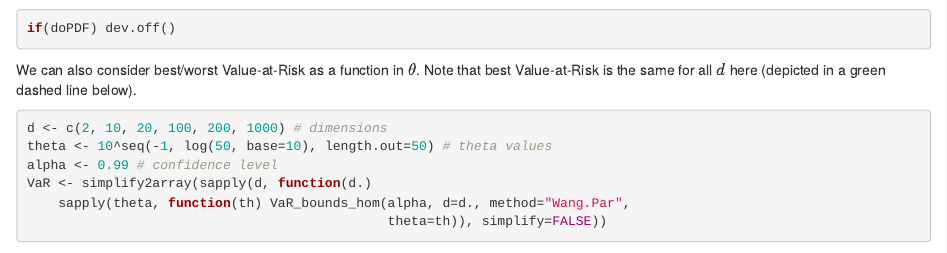
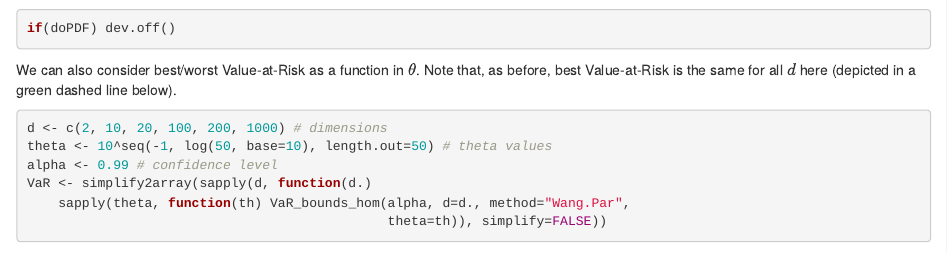
Before and after one commit to rforge/qrmtools, an R Markdown document (pkg/vignettes/VaR_bounds.Rmd): the page in a window 1100 px wide, from 7010 px down. Rendered offline with R 4.5, knitr and Pandoc, with nearby package versions; some code elsewhere in the file could not run offline.

Commit message:
minor fix
git-svn-id: svn://svn.r-forge.r-project.org/svnroot/qrmtools@99 edb9625f-4e0d-4859-8d74-9fd3b1da38cb

````diff
--- a/pkg/vignettes/VaR_bounds.Rmd
+++ b/pkg/vignettes/VaR_bounds.Rmd
@@ -247,8 +247,8 @@ if(doPDF) dev.off()
 ```
 
 We can also consider best/worst Value-at-Risk as a function in $\theta$. Note
-that best Value-at-Risk is the same for all $d$ here (depicted in a green dashed
-line below).
+that, as before, best Value-at-Risk is the same for all $d$ here (depicted
+in a green dashed line below).
 ```{r}
 d <- c(2, 10, 20, 100, 200, 1000) # dimensions
 theta <- 10^seq(-1, log(50, base=10), length.out=50) # theta values
````
